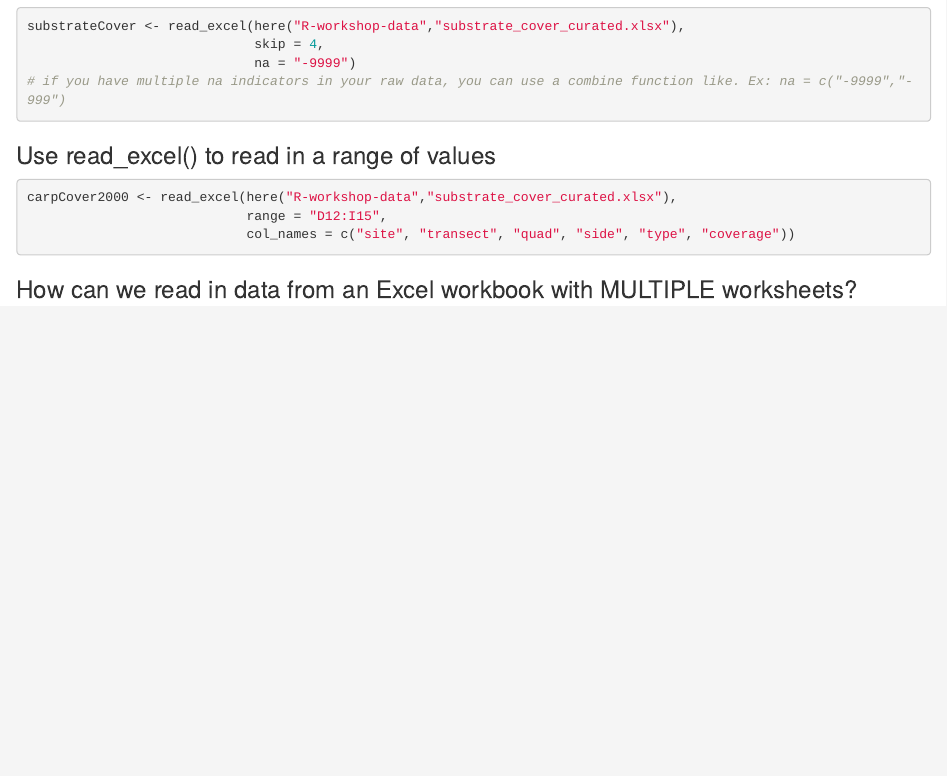
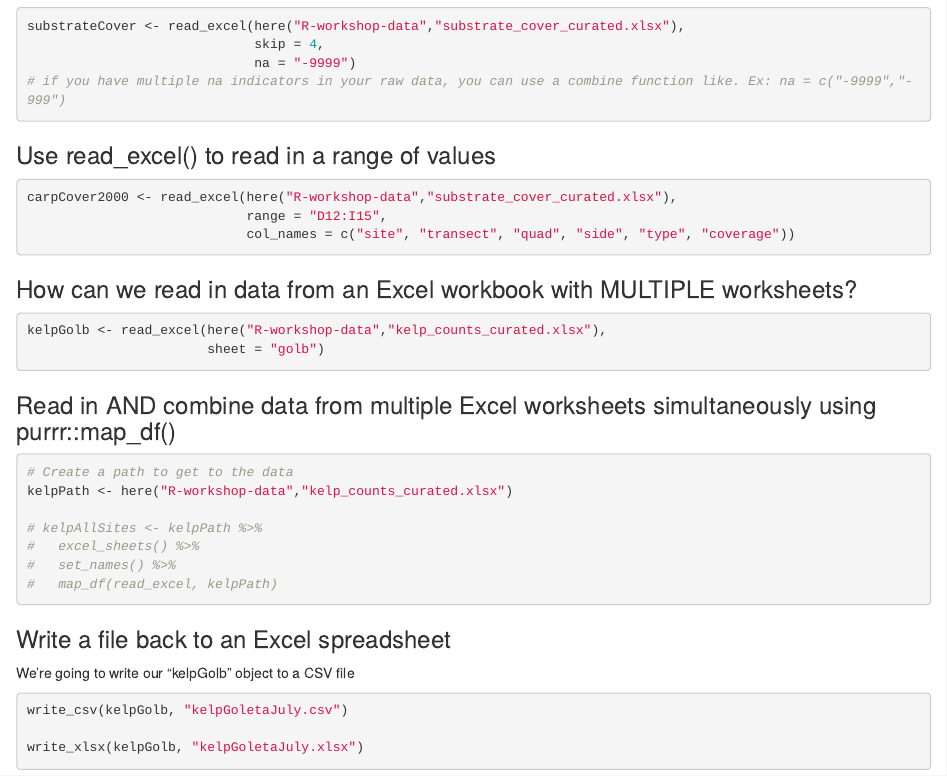
Before and after one commit to sarahAntonelli/r-workshop, an R Markdown document (intro-to-readxl.Rmd): the page in a window 1100 px wide, from 1220 px down. The pictures show the output file intro-to-readxl.html that the author committed with the source, opened offline.

Commit message:
added write csv and xlsx

````diff
--- a/intro-to-readxl.Rmd
+++ b/intro-to-readxl.Rmd
@@ -55,3 +55,30 @@ carpCover2000 <- read_excel(here("R-workshop-data","substrate_cover_curated.xlsx
 ```
 
 ### How can we read in data from an Excel workbook with MULTIPLE worksheets?
+
+```{r read in only one kelp worksheet}
+kelpGolb <- read_excel(here("R-workshop-data","kelp_counts_curated.xlsx"),
+                       sheet = "golb")
+```
+
+### Read in AND combine data from multiple Excel worksheets simultaneously using purrr::map_df()
+
+```{r combine data from multiple worksheets}
+# Create a path to get to the data
+kelpPath <- here("R-workshop-data","kelp_counts_curated.xlsx")
+
+# kelpAllSites <- kelpPath %>%
+#   excel_sheets() %>%
+#   set_names() %>%
+#   map_df(read_excel, kelpPath)
+```
+
+### Write a file back to an Excel spreadsheet
+
+We're going to write our "kelpGolb" object to a CSV file
+
+```{r write csv}
+write_csv(kelpGolb, "kelpGoletaJuly.csv")
+
+write_xlsx(kelpGolb, "kelpGoletaJuly.xlsx")
+```
--- /dev/null
+++ b/kelpGoletaJuly.csv
@@ -0,0 +1,4 @@
+year,month,site,total_fronds
+2016,7,golb,2557
+2017,7,golb,1575
+2018,7,golb,1629
````
Also changed, not shown: intro-to-readxl.html, kelpGoletaJuly.xlsx (added).
